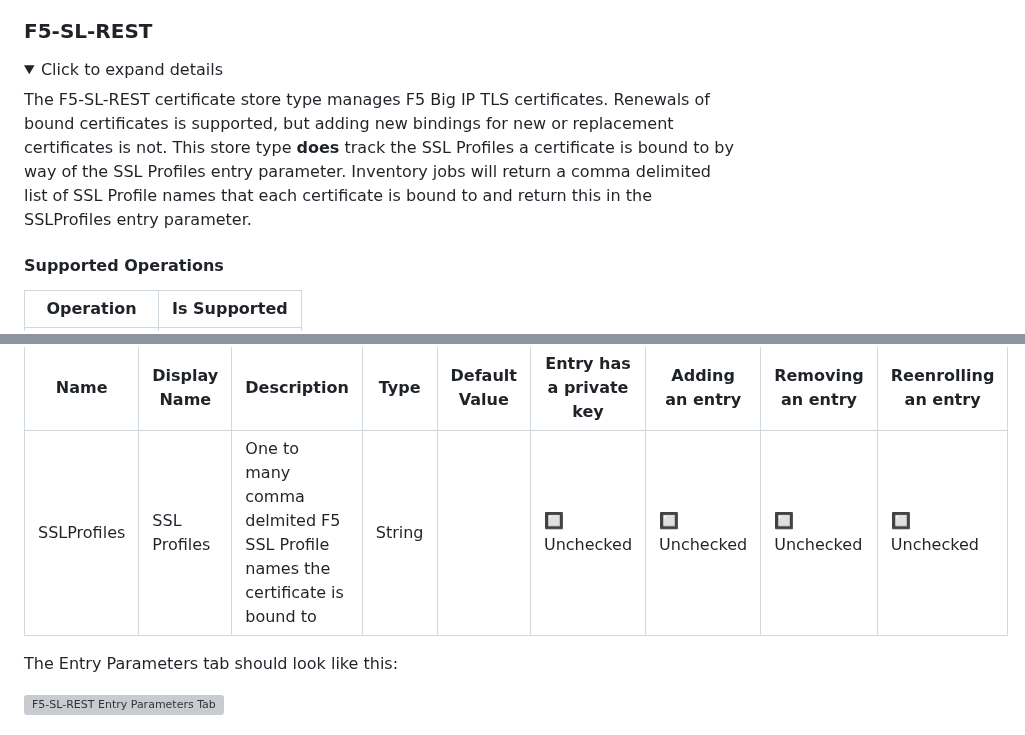
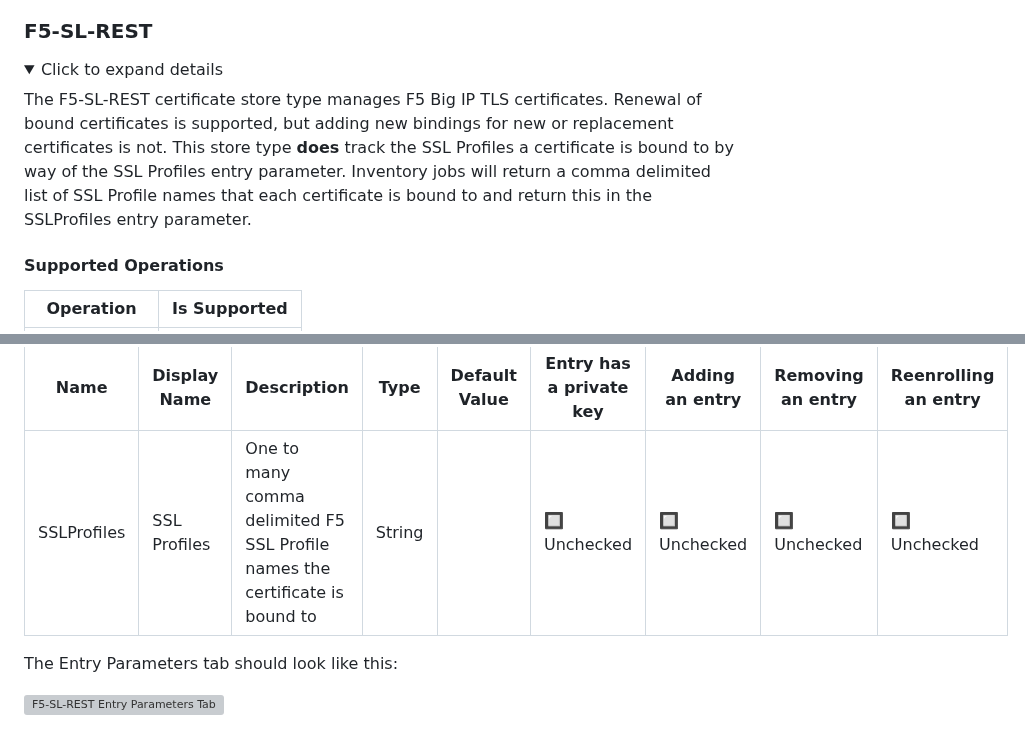
Before and after one commit to Keyfactor/f5-rest-orchestrator, a Markdown page: README.md, 2 parts joined by grey strips. Rendered like a GitHub page; folded sections open; grey boxes are pictures that could not be loaded.

Commit message:
Update generated docs

```diff
--- a/README.md
+++ b/README.md
@@ -70,7 +70,7 @@ The F5 Universal Orchestrator extension implements 3 Certificate Store Types. De
 <details><summary>Click to expand details</summary>
 
 
-The F5-SL-REST certificate store type manages F5 Big IP TLS certificates.  Renewals of bound certificates is supported, but adding new bindings for new or replacement certificates is not. This store type **does** track the SSL Profiles a certificate is bound to by way of the SSL Profiles entry parameter.  Inventory jobs will return a comma delimited list of SSL Profile names that each certificate is bound to and return this in the SSLProfiles entry parameter.
+The F5-SL-REST certificate store type manages F5 Big IP TLS certificates.  Renewal of bound certificates is supported, but adding new bindings for new or replacement certificates is not. This store type **does** track the SSL Profiles a certificate is bound to by way of the SSL Profiles entry parameter.  Inventory jobs will return a comma delimited list of SSL Profile names that each certificate is bound to and return this in the SSLProfiles entry parameter.
 
 
 
@@ -174,7 +174,7 @@ the Keyfactor Command Portal
 
    | Name | Display Name | Description | Type | Default Value | Entry has a private key | Adding an entry | Removing an entry | Reenrolling an entry |
    | ---- | ------------ | ---- | ------------- | ----------------------- | ---------------- | ----------------- | ------------------- | ----------- |
-   | SSLProfiles | SSL Profiles | One to many comma delmited F5 SSL Profile names the certificate is bound to | String |  | 🔲 Unchecked | 🔲 Unchecked | 🔲 Unchecked | 🔲 Unchecked |
+   | SSLProfiles | SSL Profiles | One to many comma delimited F5 SSL Profile names the certificate is bound to | String |  | 🔲 Unchecked | 🔲 Unchecked | 🔲 Unchecked | 🔲 Unchecked |
 
    The Entry Parameters tab should look like this:
 
```
Also changed, not shown: docsource/images/F5-SL-REST-basic-store-type-dialog.png.
